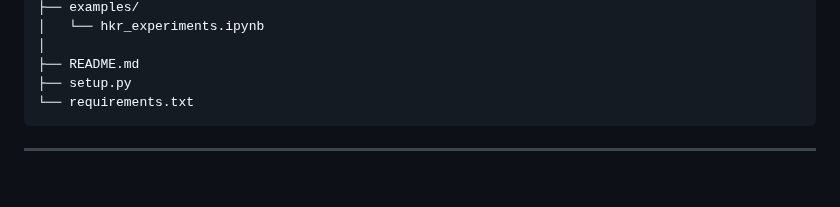
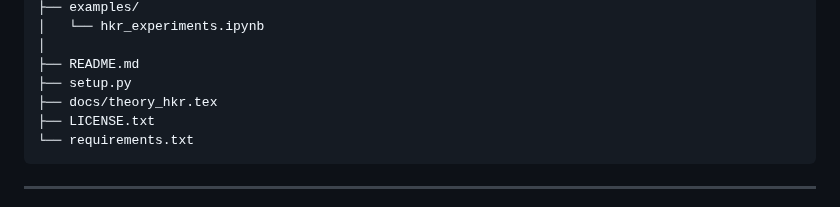
Before and after one commit to zeusindomitable-max/Heat-Kernel, a Markdown page: README.md, the part around the change. Rendered like a GitHub page; blank space fills up the shorter version.

````diff
--- a/README.md
+++ b/README.md
@@ -46,6 +46,8 @@ hkr-mvp/
 │
 ├── README.md
 ├── setup.py
+├── docs/theory_hkr.tex
+├── LICENSE.txt
 └── requirements.txt
 ```
 
````
